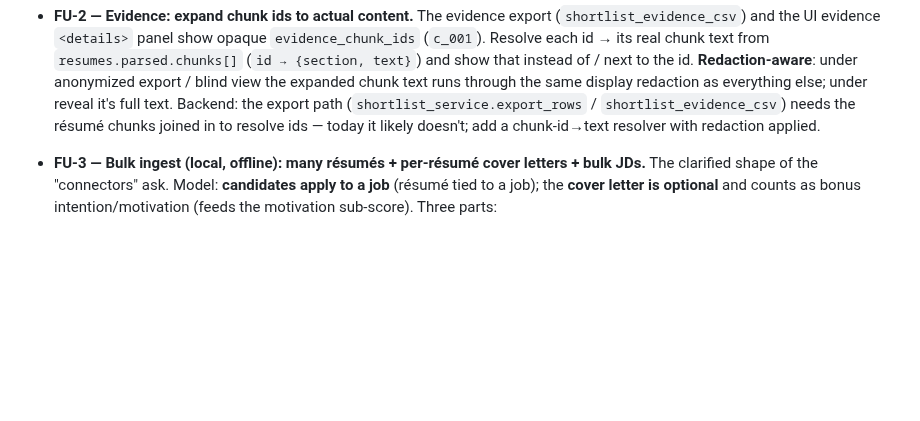
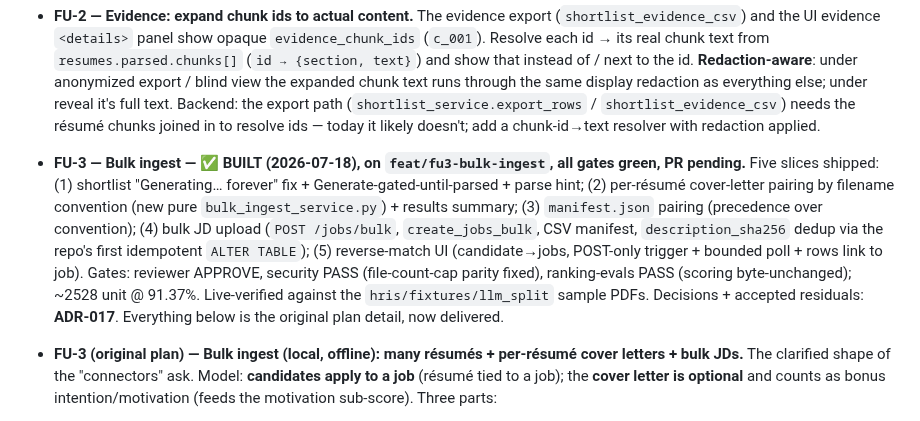
Before and after one commit to humanaxiom/recruiter-assistant, a Markdown page: HANDOFF.md, the part around the change. Drawn GitHub-style; blank space fills up the shorter version.

Commit message:
docs(fu3): ADR-017 bulk ingest + HANDOFF FU-3 marked done
Co-Authored-By: Claude Opus 4.8 (1M context) <noreply@anthropic.com>

```diff
--- a/HANDOFF.md
+++ b/HANDOFF.md
@@ -765,7 +765,17 @@ These three are **explicitly requested** (not a generic options list) while PR #
   path (`shortlist_service.export_rows` / `shortlist_evidence_csv`) needs the résumé chunks joined in to
   resolve ids — today it likely doesn't; add a chunk-id→text resolver with redaction applied.
 
-- **FU-3 — Bulk ingest (local, offline): many résumés + per-résumé cover letters + bulk JDs.** The
+- **FU-3 — Bulk ingest — ✅ BUILT (2026-07-18), on `feat/fu3-bulk-ingest`, all gates green, PR pending.**
+  Five slices shipped: (1) shortlist "Generating… forever" fix + Generate-gated-until-parsed + parse hint;
+  (2) per-résumé cover-letter pairing by filename convention (new pure `bulk_ingest_service.py`) + results
+  summary; (3) `manifest.json` pairing (precedence over convention); (4) bulk JD upload (`POST /jobs/bulk`,
+  `create_jobs_bulk`, CSV manifest, `description_sha256` dedup via the repo's first idempotent `ALTER
+  TABLE`); (5) reverse-match UI (candidate→jobs, POST-only trigger + bounded poll + rows link to job).
+  Gates: reviewer APPROVE, security PASS (file-count-cap parity fixed), ranking-evals PASS (scoring
+  byte-unchanged); ~2528 unit @ 91.37%. Live-verified against the `hris/fixtures/llm_split` sample PDFs.
+  Decisions + accepted residuals: **ADR-017**. Everything below is the original plan detail, now delivered.
+
+- **FU-3 (original plan) — Bulk ingest (local, offline): many résumés + per-résumé cover letters + bulk JDs.** The
   clarified shape of the "connectors" ask. Model: **candidates apply to a job** (résumé tied to a job);
   the **cover letter is optional** and counts as bonus intention/motivation (feeds the motivation
   sub-score). Three parts:
```
Also changed, not shown: docs/adr/017-bulk-ingest-pairing.md (added, +94 -0 lines).
